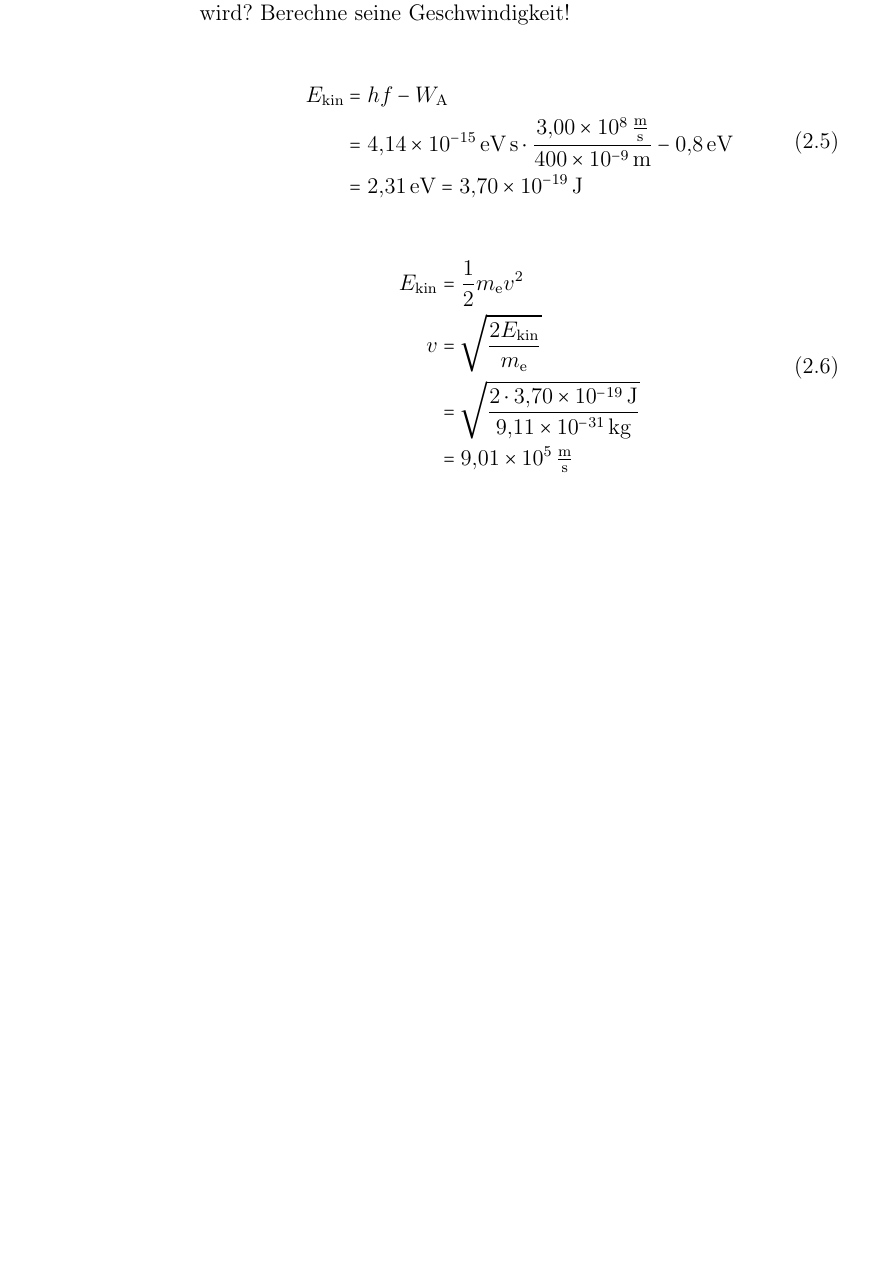
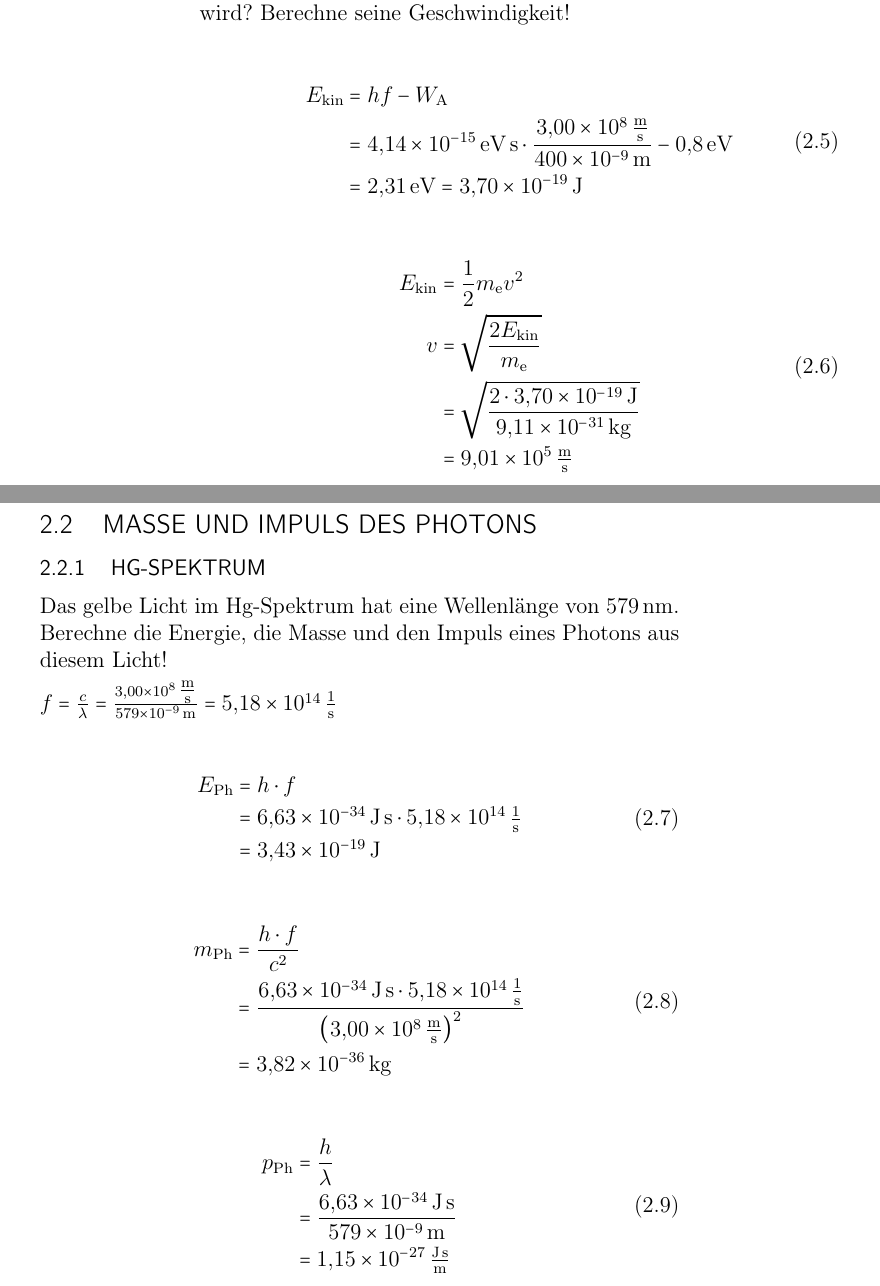
Before and after one commit to alexanjac/Schule, a LaTeX document (physik.tex): part of page 15 of 15 before the commit and two parts of pages 15 and 16 of 17 after it, the two joined at a grey line, cut so that both start at the same text, the shorter picture padded with empty space. Compiled offline with pdfLaTeX.

Commit message:
2025-01-23_21:05:12_CET

```diff
--- a/physik.tex
+++ b/physik.tex
@@ -359,3 +359,35 @@
 		\end{split}
 	\end{equation}
 
+	\newpage
+
+	\subsection{Masse und Impuls des Photons}
+
+	\subsubsection{Hg-Spektrum}
+	Das gelbe Licht im Hg-Spektrum hat eine Wellenlänge von \SI{579}{\nm}. Berechne die Energie, die Masse und den Impuls eines Photons aus diesem Licht!
+
+	$f = \frac{c}{\lambda} = \frac{\SI{3,00e8}{\m\per\s}}{\SI{579e-9}{\m}} = \SI{5,18e14}{\per\s}$
+
+	\begin{equation}
+		\begin{split}
+			E_\text{Ph} &= h \cdot f \\
+						&= \SI{6,63e-34}{\J\s} \cdot \SI{5,18e14}{\per\s} \\
+						&= \SI{3,43e-19}{\J}
+		\end{split}
+	\end{equation}
+
+	\begin{equation}
+		\begin{split}
+			m_\text{Ph} &= \frac{h \cdot f}{c^2} \\
+						&= \frac{\SI{6,63e-34}{\J\s} \cdot \SI{5,18e14}{\per\s}}{\left(\SI{3,00e8}{\m\per\s}\right)^2} \\
+						&= \SI{3,82e-36}{\kg}
+		\end{split}
+	\end{equation}
+
+	\begin{equation}
+		\begin{split}
+			p_\text{Ph} &= \frac{h}{\lambda} \\
+						&= \frac{\SI{6,63e-34}{\J\s}}{\SI{579e-9}{\m}} \\
+						&= \SI{1,15e-27}{\J\s\per\m}
+		\end{split}
+	\end{equation}
```
Also changed, not shown: physik.pdf, physik.tex (20 more changed lines).
